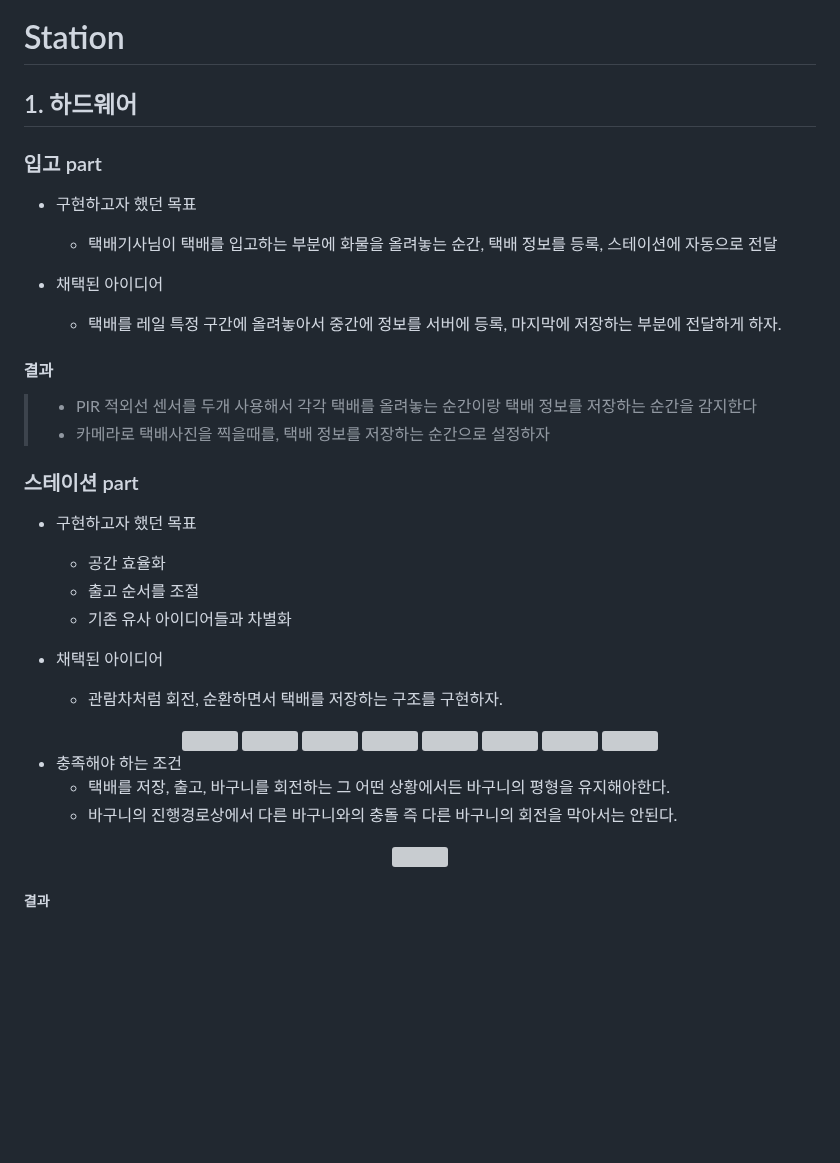
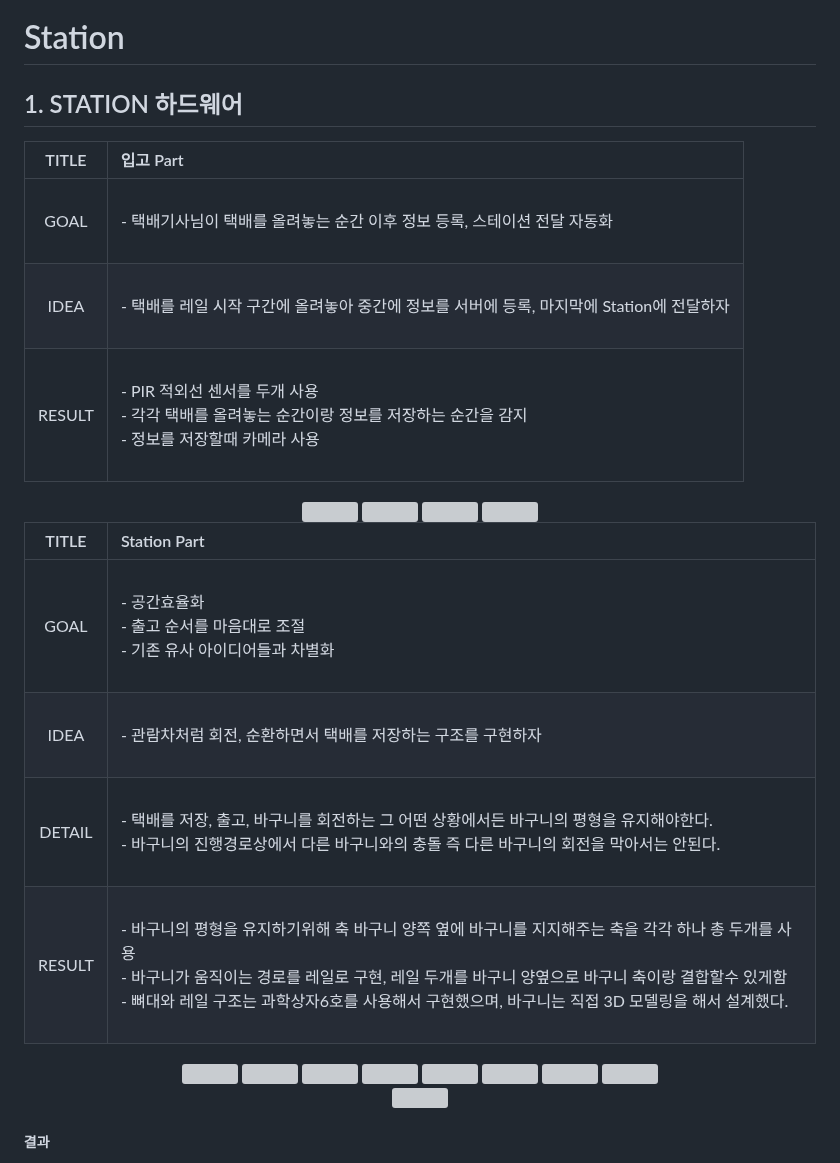
Before and after one commit to CrowWhale/ADDINEDU_Final_DeliveryRobot, a Markdown page: README.md, the part around one of its changes. Rendered like a GitHub page; blank space fills up the shorter version; grey boxes are pictures that could not be loaded.

```diff
--- a/README.md
+++ b/README.md
@@ -44,33 +44,34 @@ dddddddddddddddddddd
 </div>
 
 # Station
-## 1. 하드웨어
+## 1. STATION 하드웨어
 
-### 입고 part
 
-- 구현하고자 했던 목표
-  - 택배기사님이 택배를 입고하는 부분에 화물을 올려놓는 순간, 택배 정보를 등록, 스테이션에 자동으로 전달
+| TITLE | 입고 Part |
+|:---:|:-----------------------|
+| GOAL | <br>- 택배기사님이 택배를 올려놓는 순간 이후 정보 등록, 스테이션 전달 자동화 <br><br> |
+| IDEA | <br>- 택배를 레일 시작 구간에 올려놓아 중간에 정보를 서버에 등록, 마지막에 Station에 전달하자 <br><br> |
+| RESULT | <br>- PIR 적외선 센서를 두개 사용 <br> - 각각 택배를 올려놓는 순간이랑 정보를 저장하는 순간을 감지 <br> - 정보를 저장할때 카메라 사용 <br><br> |
 
-- 채택된 아이디어
-  - 택배를 레일 특정 구간에 올려놓아서 중간에 정보를 서버에 등록, 마지막에 저장하는 부분에 전달하게 하자.
+<div align="center">
+  <a>
+    <img src="https://github.com/addinedu-ros-2nd/robot-repo-1/assets/140477483/dcff9c37-9f38-49cc-872f-e5e4adbc7f57" width="20%" /></a>
+  <img src="https://github.com/ultralytics/assets/raw/main/social/logo-transparent.png" width="5%" alt="" />
+
+<a>
+    <img src="https://github.com/addinedu-ros-2nd/robot-repo-1/assets/140477483/3c4696ca-144e-4edf-9bf6-c5ce3bf0b5e5" width="20%" /></a>
+  <img src="https://github.com/ultralytics/assets/raw/main/social/logo-transparent.png" width="5%" alt="" />
 
 
 
-#### 결과
-> * PIR 적외선 센서를 두개 사용해서 각각 택배를 올려놓는 순간이랑 택배 정보를 저장하는 순간을 감지한다
-> * 카메라로 택배사진을 찍을때를, 택배 정보를 저장하는 순간으로 설정하자
+  </div>
 
-
-
-### 스테이션 part
-
-- 구현하고자 했던 목표
-  - 공간 효율화
-  - 출고 순서를 조절
-  - 기존 유사 아이디어들과 차별화
-
-- 채택된 아이디어
-  - 관람차처럼 회전, 순환하면서 택배를 저장하는 구조를 구현하자.
+| TITLE |  Station Part |
+|:---:|:----------------------|
+| GOAL | <br>- 공간효율화 <br> - 출고 순서를 마음대로 조절 <br> - 기존 유사 아이디어들과 차별화<br><br>|
+| IDEA | <br>- 관람차처럼 회전, 순환하면서 택배를 저장하는 구조를 구현하자 <br><br>|
+| DETAIL | <br>- 택배를 저장, 출고, 바구니를 회전하는 그 어떤 상황에서든 바구니의 평형을 유지해야한다. <br> - 바구니의 진행경로상에서 다른 바구니와의 충돌 즉 다른 바구니의 회전을 막아서는 안된다. <br> <br>|
+| RESULT | <br>- 바구니의 평형을 유지하기위해 축 바구니 양쪽 옆에 바구니를 지지해주는 축을 각각 하나 총 두개를 사용 <br> - 바구니가 움직이는 경로를 레일로 구현, 레일 두개를 바구니 양옆으로 바구니 축이랑 결합할수 있게함 <br> - 뼈대와 레일 구조는 과학상자6호를 사용해서 구현했으며, 바구니는 직접 3D 모델링을 해서 설계했다. <br><br>|
 
 <div align="center">
   <a>
@@ -90,10 +91,6 @@ dddddddddddddddddddd
   <img src="https://github.com/ultralytics/assets/raw/main/social/logo-transparent.png" width="5%" alt="" />
 
 </div>
-
-- 충족해야 하는 조건
-  - 택배를 저장, 출고, 바구니를 회전하는 그 어떤 상황에서든 바구니의 평형을 유지해야한다.
-  - 바구니의 진행경로상에서 다른 바구니와의 충돌 즉 다른 바구니의 회전을 막아서는 안된다.
 
 <div align="center">
 
```
Also changed, not shown: other parts of README.md (+8 -4 lines).
